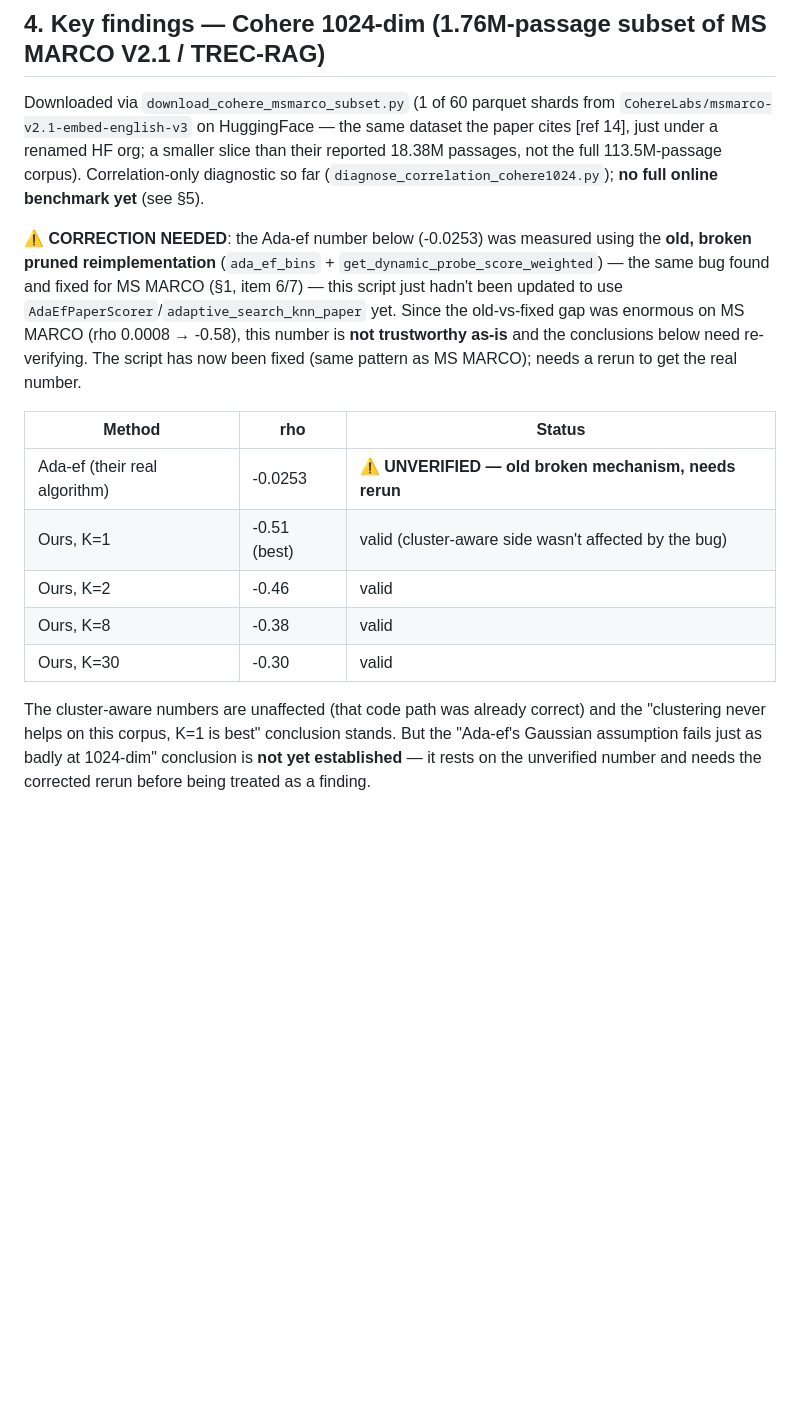
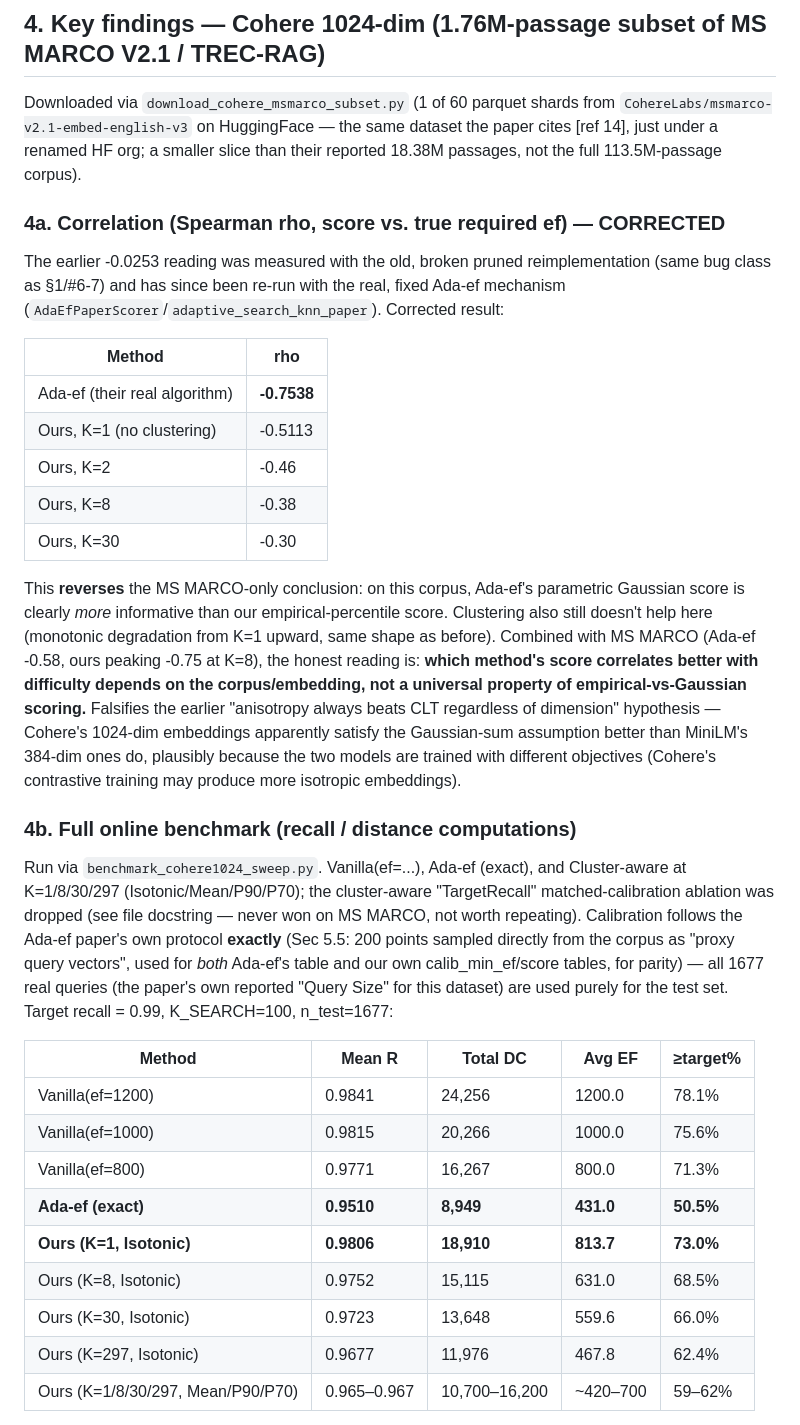
Before and after one commit to pranavshenvi/hybridAdaptiveEF, a Markdown page: summary.md, the part around one of its changes. GitHub-like rendering; blank space fills up the shorter version.

Commit message:
Update summary with corrected Cohere rho and full online benchmark

```diff
--- a/summary.md
+++ b/summary.md
@@ -170,27 +170,53 @@ the correlation-level finding online too.
 Downloaded via `download_cohere_msmarco_subset.py` (1 of 60 parquet shards from
 `CohereLabs/msmarco-v2.1-embed-english-v3` on HuggingFace — the same dataset the paper
 cites [ref 14], just under a renamed HF org; a smaller slice than their reported 18.38M
-passages, not the full 113.5M-passage corpus). Correlation-only diagnostic so far
-(`diagnose_correlation_cohere1024.py`); **no full online benchmark yet** (see §5).
+passages, not the full 113.5M-passage corpus).
 
-**⚠️ CORRECTION NEEDED**: the Ada-ef number below (-0.0253) was measured using the
-**old, broken pruned reimplementation** (`ada_ef_bins` + `get_dynamic_probe_score_weighted`)
-— the same bug found and fixed for MS MARCO (§1, item 6/7) — this script just hadn't
-been updated to use `AdaEfPaperScorer`/`adaptive_search_knn_paper` yet. Since the
-old-vs-fixed gap was enormous on MS MARCO (rho 0.0008 → -0.58), this number is **not
-trustworthy as-is** and the conclusions below need re-verifying. The script has now
-been fixed (same pattern as MS MARCO); needs a rerun to get the real number.
+### 4a. Correlation (Spearman rho, score vs. true required ef) — CORRECTED
 
-| Method | rho | Status |
-|---|---|---|
-| Ada-ef (their real algorithm) | -0.0253 | ⚠️ **UNVERIFIED — old broken mechanism, needs rerun** |
-| Ours, K=1 | -0.51 (best) | valid (cluster-aware side wasn't affected by the bug) |
-| Ours, K=2 | -0.46 | valid |
-| Ours, K=8 | -0.38 | valid |
-| Ours, K=30 | -0.30 | valid |
+The earlier -0.0253 reading was measured with the old, broken pruned reimplementation
+(same bug class as §1/#6-7) and has since been re-run with the real, fixed Ada-ef
+mechanism (`AdaEfPaperScorer`/`adaptive_search_knn_paper`). Corrected result:
 
-The cluster-aware numbers are unaffected (that code path was already correct) and the
-"clustering never helps on this corpus, K=1 is best" conclusion stands. But the
-"Ada-ef's Gaussian assumption fails just as badly at 1024-dim" conclusion is **not yet
-established** — it rests on the unverified number and needs the corrected rerun before
-being treated as a finding.
+| Method | rho |
+|---|---|
+| Ada-ef (their real algorithm) | **-0.7538** |
+| Ours, K=1 (no clustering) | -0.5113 |
+| Ours, K=2 | -0.46 |
+| Ours, K=8 | -0.38 |
+| Ours, K=30 | -0.30 |
+
+This **reverses** the MS MARCO-only conclusion: on this corpus, Ada-ef's parametric
+Gaussian score is clearly *more* informative than our empirical-percentile score.
+Clustering also still doesn't help here (monotonic degradation from K=1 upward, same
+shape as before). Combined with MS MARCO (Ada-ef -0.58, ours peaking -0.75 at K=8), the
+honest reading is: **which method's score correlates better with difficulty depends on
+the corpus/embedding, not a universal property of empirical-vs-Gaussian scoring.**
+Falsifies the earlier "anisotropy always beats CLT regardless of dimension" hypothesis —
+Cohere's 1024-dim embeddings apparently satisfy the Gaussian-sum assumption better than
+MiniLM's 384-dim ones do, plausibly because the two models are trained with different
+objectives (Cohere's contrastive training may produce more isotropic embeddings).
+
+### 4b. Full online benchmark (recall / distance computations)
+
+Run via `benchmark_cohere1024_sweep.py`. Vanilla(ef=...), Ada-ef (exact), and
+Cluster-aware at K=1/8/30/297 (Isotonic/Mean/P90/P70); the cluster-aware "TargetRecall"
+matched-calibration ablation was dropped (see file docstring — never won on MS MARCO,
+not worth repeating). Calibration follows the Ada-ef paper's own protocol **exactly**
+(Sec 5.5: 200 points sampled directly from the corpus as "proxy query vectors", used for
+*both* Ada-ef's table and our own calib_min_ef/score tables, for parity) — all 1677 real
+queries (the paper's own reported "Query Size" for this dataset) are used purely for the
+test set. Target recall = 0.99, K_SEARCH=100, n_test=1677:
+
+| Method | Mean R | Total DC | Avg EF | ≥target% |
+|---|---|---|---|---|
+| Vanilla(ef=1200) | 0.9841 | 24,256 | 1200.0 | 78.1% |
+| Vanilla(ef=1000) | 0.9815 | 20,266 | 1000.0 | 75.6% |
+| Vanilla(ef=800) | 0.9771 | 16,267 | 800.0 | 71.3% |
+| **Ada-ef (exact)** | **0.9510** | **8,949** | **431.0** | **50.5%** |
+| **Ours (K=1, Isotonic)** | **0.9806** | **18,910** | **813.7** | **73.0%** |
+| Ours (K=8, Isotonic) | 0.9752 | 15,115 | 631.0 | 68.5% |
+| Ours (K=30, Isotonic) | 0.9723 | 13,648 | 559.6 | 66.0% |
+| Ours (K=297, Isotonic) | 0.9677 | 11,976 | 467.8 | 62.4% |
+| Ours (K=1/8/30/297, Mean/P90/P70) | 0.965–0.967 | 10,700–16,200 | ~420–700 | 59–62% |
+
```
Also changed, not shown: other parts of summary.md (+43 -3 lines).
